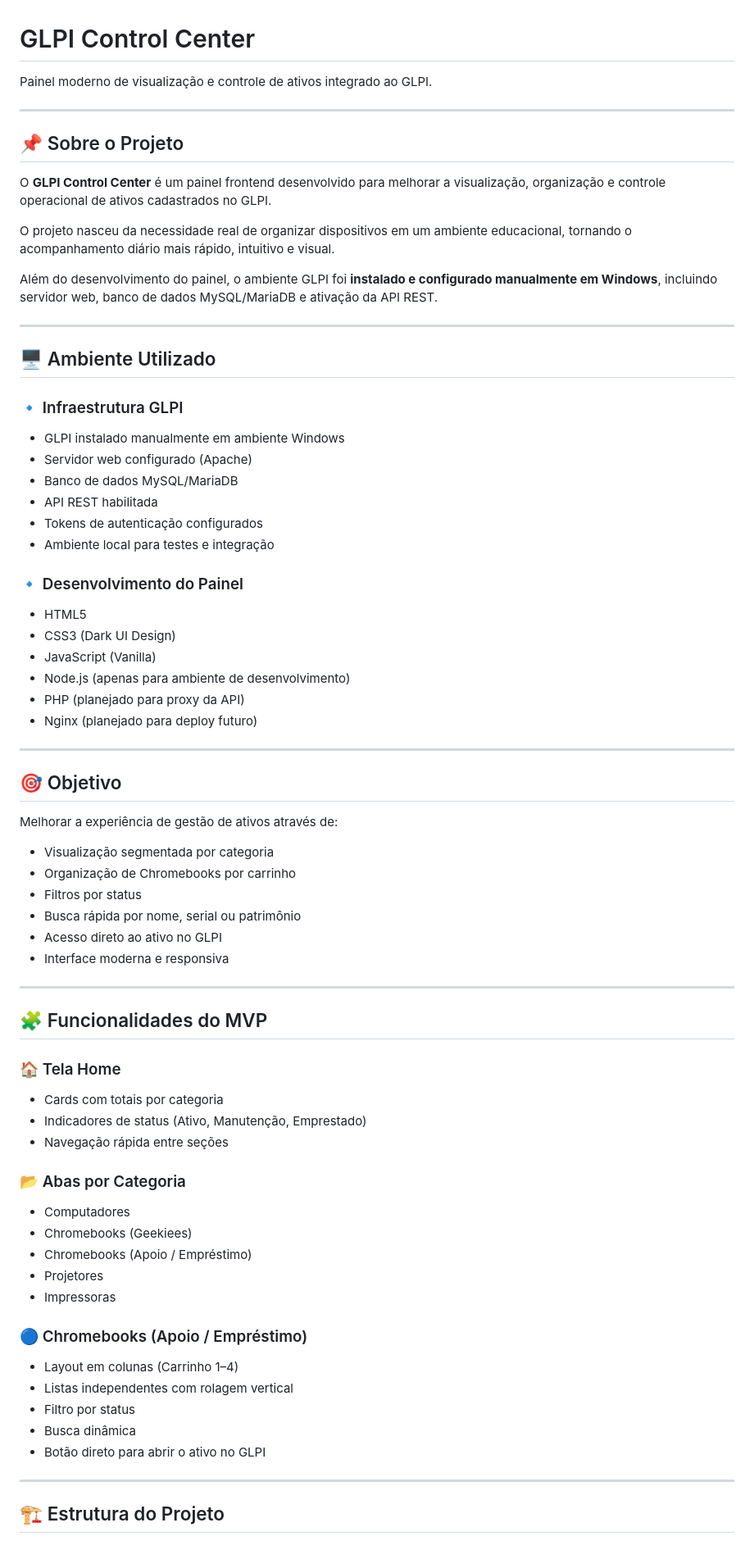
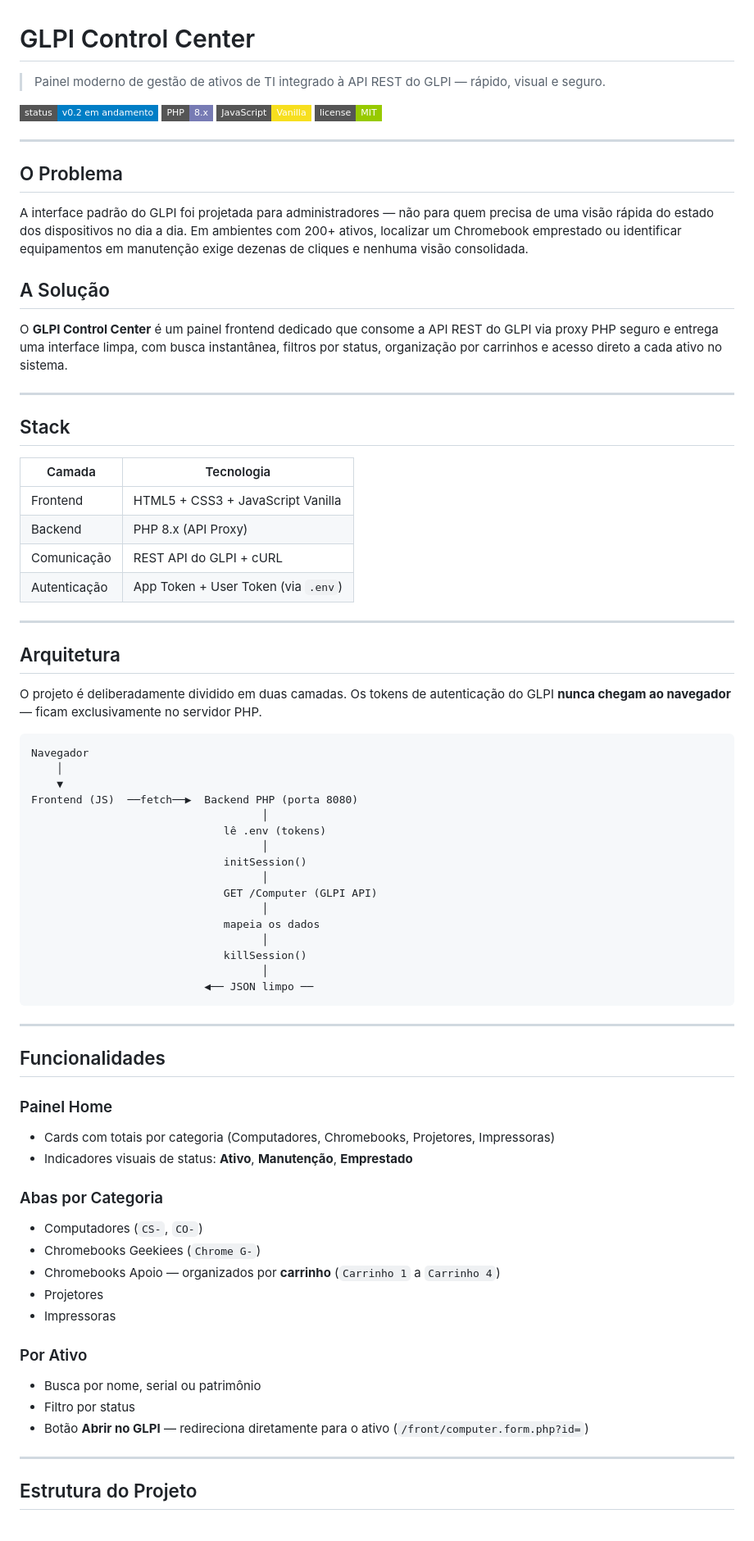
Before and after one commit to kelvinRosendo/GLPI-Control-Center, a Markdown page: README.md, the part around one of its changes. Shown at 82% size. Drawn GitHub-style; badges without logos.

Commit message:
Revise README with updated project details
Updated project description, features, and roadmap in README.

````diff
--- a/README.md
+++ b/README.md
@@ -1,74 +1,79 @@
 # GLPI Control Center
 
-Painel moderno de visualização e controle de ativos integrado ao GLPI.
+> Painel moderno de gestão de ativos de TI integrado à API REST do GLPI — rápido, visual e seguro.
+
+![Status](https://img.shields.io/badge/status-v0.2%20em%20andamento-blue?style=flat-square)
+![PHP](https://img.shields.io/badge/PHP-8.x-777BB4?style=flat-square&logo=php&logoColor=white)
+![JavaScript](https://img.shields.io/badge/JavaScript-Vanilla-F7DF1E?style=flat-square&logo=javascript&logoColor=black)
+![License](https://img.shields.io/badge/license-MIT-green?style=flat-square)
 
 ---
 
-## 📌 Sobre o Projeto
+## O Problema
 
-O **GLPI Control Center** é um painel frontend desenvolvido para melhorar a visualização, organização e controle operacional de ativos cadastrados no GLPI.
+A interface padrão do GLPI foi projetada para administradores — não para quem precisa de uma visão rápida do estado dos dispositivos no dia a dia. Em ambientes com 200+ ativos, localizar um Chromebook emprestado ou identificar equipamentos em manutenção exige dezenas de cliques e nenhuma visão consolidada.
 
-O projeto nasceu da necessidade real de organizar dispositivos em um ambiente educacional, tornando o acompanhamento diário mais rápido, intuitivo e visual.
+## A Solução
 
-Além do desenvolvimento do painel, o ambiente GLPI foi **instalado e configurado manualmente em Windows**, incluindo servidor web, banco de dados MySQL/MariaDB e ativação da API REST.
+O **GLPI Control Center** é um painel frontend dedicado que consome a API REST do GLPI via proxy PHP seguro e entrega uma interface limpa, com busca instantânea, filtros por status, organização por carrinhos e acesso direto a cada ativo no sistema.
 
 ---
 
-## 🖥 Ambiente Utilizado
+## Stack
 
-### 🔹 Infraestrutura GLPI
-- GLPI instalado manualmente em ambiente Windows
-- Servidor web configurado (Apache)
-- Banco de dados MySQL/MariaDB
-- API REST habilitada
-- Tokens de autenticação configurados
-- Ambiente local para testes e integração
-
-### 🔹 Desenvolvimento do Painel
-- HTML5
-- CSS3 (Dark UI Design)
-- JavaScript (Vanilla)
-- Node.js (apenas para ambiente de desenvolvimento)
-- PHP (planejado para proxy da API)
-- Nginx (planejado para deploy futuro)
+| Camada | Tecnologia |
+|--------|-----------|
+| Frontend | HTML5 + CSS3 + JavaScript Vanilla |
+| Backend | PHP 8.x (API Proxy) |
+| Comunicação | REST API do GLPI + cURL |
+| Autenticação | App Token + User Token (via `.env`) |
 
 ---
 
-## 🎯 Objetivo
+## Arquitetura
 
-Melhorar a experiência de gestão de ativos através de:
+O projeto é deliberadamente dividido em duas camadas. Os tokens de autenticação do GLPI **nunca chegam ao navegador** — ficam exclusivamente no servidor PHP.
 
-- Visualização segmentada por categoria
-- Organização de Chromebooks por carrinho
-- Filtros por status
-- Busca rápida por nome, serial ou patrimônio
-- Acesso direto ao ativo no GLPI
-- Interface moderna e responsiva
+```
+Navegador
+    │
+    ▼
+Frontend (JS)  ──fetch──▶  Backend PHP (porta 8080)
+                                    │
+                              lê .env (tokens)
+                                    │
+                              initSession()
+                                    │
+                              GET /Computer (GLPI API)
+                                    │
+                              mapeia os dados
+                                    │
+                              killSession()
+                                    │
+                           ◀── JSON limpo ──
+```
 
 ---
 
-## 🧩 Funcionalidades do MVP
+## Funcionalidades
 
-### 🏠 Tela Home
-- Cards com totais por categoria
-- Indicadores de status (Ativo, Manutenção, Emprestado)
-- Navegação rápida entre seções
+### Painel Home
+- Cards com totais por categoria (Computadores, Chromebooks, Projetores, Impressoras)
+- Indicadores visuais de status: **Ativo**, **Manutenção**, **Emprestado**
 
-### 📂 Abas por Categoria
-- Computadores
-- Chromebooks (Geekiees)
-- Chromebooks (Apoio / Empréstimo)
+### Abas por Categoria
+- Computadores (`CS-`, `CO-`)
+- Chromebooks Geekiees (`Chrome G-`)
+- Chromebooks Apoio — organizados por **carrinho** (`Carrinho 1` a `Carrinho 4`)
 - Projetores
 - Impressoras
 
-### 🔵 Chromebooks (Apoio / Empréstimo)
-- Layout em colunas (Carrinho 1–4)
-- Listas independentes com rolagem vertical
+### Por Ativo
+- Busca por nome, serial ou patrimônio
 - Filtro por status
-- Busca dinâmica
-- Botão direto para abrir o ativo no GLPI
+- Botão **Abrir no GLPI** — redireciona diretamente para o ativo (`/front/computer.form.php?id=`)
 
 ---
 
-## 🏗 Estrutura do Projeto
+## Estrutura do Projeto
 
````
Also changed, not shown: other parts of README.md (+111 -47 lines).
